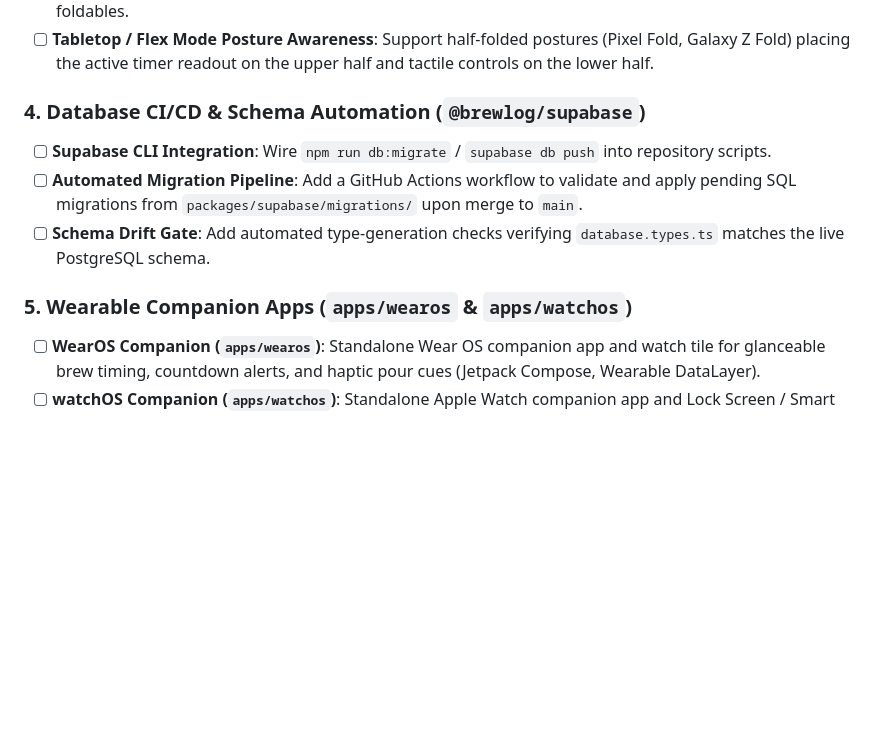
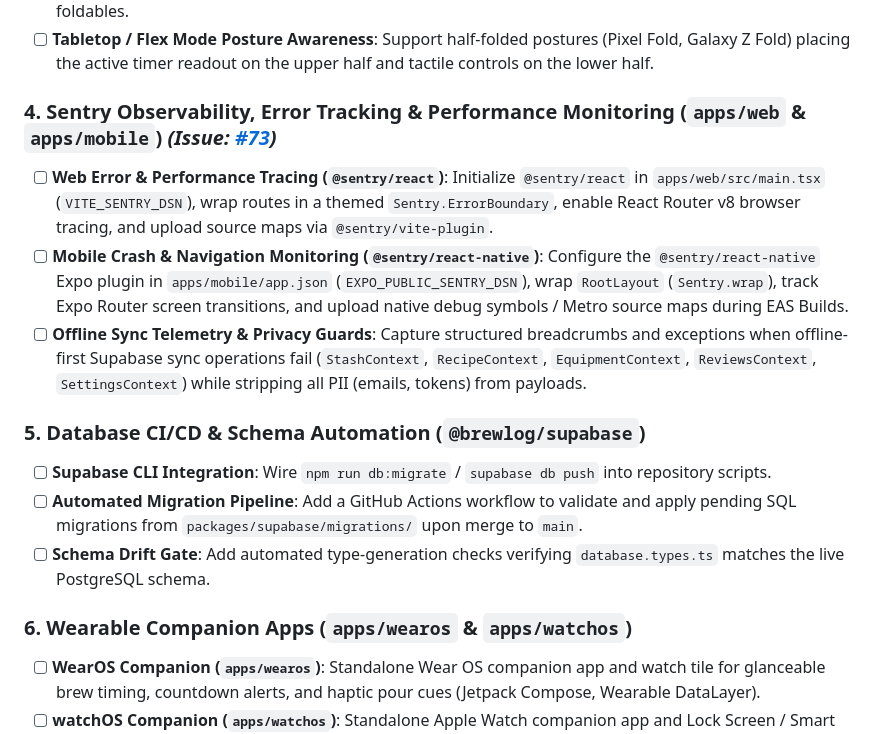
Before and after one commit to Chewieez/brewlog, a Markdown page: docs/ROADMAP.md, the part around the change. Rendered like a GitHub page; blank space fills up the shorter version.

```diff
--- a/docs/ROADMAP.md
+++ b/docs/ROADMAP.md
@@ -19,12 +19,17 @@ This document tracks upcoming milestones, active engineering work, technical deb
 - [ ] **Foldable & Tablet Master-Detail Grids**: Two-pane Master-Detail layouts for Stash (`app/(tabs)/stash.tsx`), Recipes (`app/(tabs)/recipes.tsx`), and Reviews (`app/(tabs)/reviews.tsx`) on tablets and unfolded foldables.
 - [ ] **Tabletop / Flex Mode Posture Awareness**: Support half-folded postures (Pixel Fold, Galaxy Z Fold) placing the active timer readout on the upper half and tactile controls on the lower half.
 
-### 4. Database CI/CD & Schema Automation (`@brewlog/supabase`)
+### 4. Sentry Observability, Error Tracking & Performance Monitoring (`apps/web` & `apps/mobile`) *(Issue: [#73](https://github.com/Chewieez/brewlog/issues/73))*
+- [ ] **Web Error & Performance Tracing (`@sentry/react`)**: Initialize `@sentry/react` in `apps/web/src/main.tsx` (`VITE_SENTRY_DSN`), wrap routes in a themed `Sentry.ErrorBoundary`, enable React Router v8 browser tracing, and upload source maps via `@sentry/vite-plugin`.
+- [ ] **Mobile Crash & Navigation Monitoring (`@sentry/react-native`)**: Configure the `@sentry/react-native` Expo plugin in `apps/mobile/app.json` (`EXPO_PUBLIC_SENTRY_DSN`), wrap `RootLayout` (`Sentry.wrap`), track Expo Router screen transitions, and upload native debug symbols / Metro source maps during EAS Builds.
+- [ ] **Offline Sync Telemetry & Privacy Guards**: Capture structured breadcrumbs and exceptions when offline-first Supabase sync operations fail (`StashContext`, `RecipeContext`, `EquipmentContext`, `ReviewsContext`, `SettingsContext`) while stripping all PII (emails, tokens) from payloads.
+
+### 5. Database CI/CD & Schema Automation (`@brewlog/supabase`)
 - [ ] **Supabase CLI Integration**: Wire `npm run db:migrate` / `supabase db push` into repository scripts.
 - [ ] **Automated Migration Pipeline**: Add a GitHub Actions workflow to validate and apply pending SQL migrations from `packages/supabase/migrations/` upon merge to `main`.
 - [ ] **Schema Drift Gate**: Add automated type-generation checks verifying `database.types.ts` matches the live PostgreSQL schema.
 
-### 5. Wearable Companion Apps (`apps/wearos` & `apps/watchos`)
+### 6. Wearable Companion Apps (`apps/wearos` & `apps/watchos`)
 - [ ] **WearOS Companion (`apps/wearos`)**: Standalone Wear OS companion app and watch tile for glanceable brew timing, countdown alerts, and haptic pour cues (Jetpack Compose, Wearable DataLayer).
 - [ ] **watchOS Companion (`apps/watchos`)**: Standalone Apple Watch companion app and Lock Screen / Smart Stack complications for active brew progress (SwiftUI, WatchConnectivity).
 
```
Also changed, not shown: README.md (+1 -0 lines).
